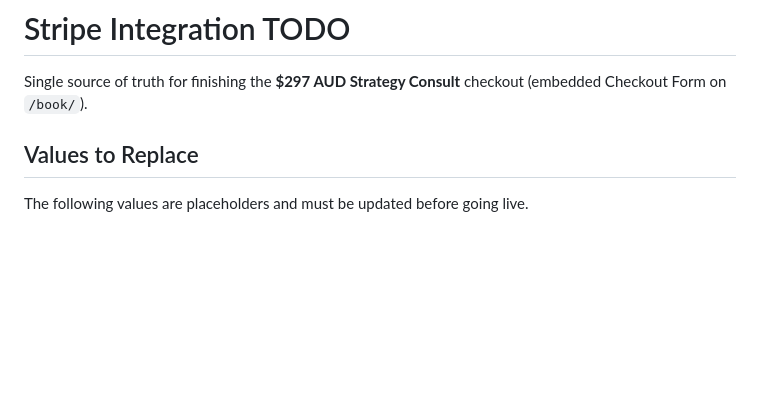
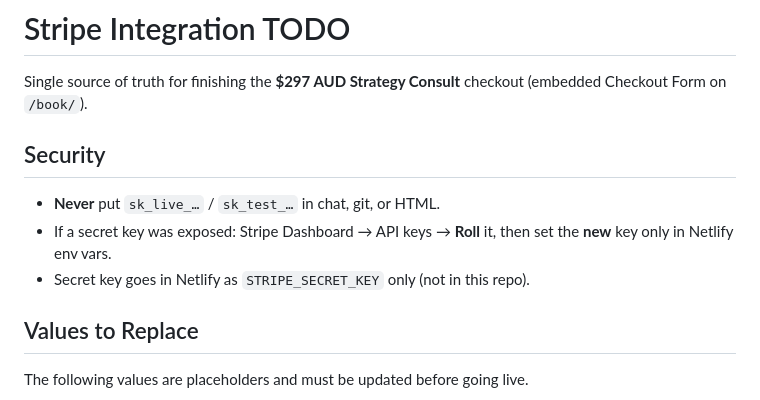
Before and after one commit to diegoaespinosa1-sketch/sarka-ops, a Markdown page: STRIPE_INTEGRATION_TODO.md, the part around the change. GitHub-like rendering; blank space fills up the shorter version.

Commit message:
Document Stripe key safety: rotate if exposed, env-only secrets
Remind never to commit or paste sk_live keys; Netlify env vars only.

```diff
--- a/STRIPE_INTEGRATION_TODO.md
+++ b/STRIPE_INTEGRATION_TODO.md
@@ -1,6 +1,12 @@
 # Stripe Integration TODO
 
 Single source of truth for finishing the **$297 AUD Strategy Consult** checkout (embedded Checkout Form on `/book/`).
+
+## Security
+
+- **Never** put `sk_live_…` / `sk_test_…` in chat, git, or HTML.
+- If a secret key was exposed: Stripe Dashboard → API keys → **Roll** it, then set the **new** key only in Netlify env vars.
+- Secret key goes in Netlify as `STRIPE_SECRET_KEY` only (not in this repo).
 
 ## Values to Replace
 
```
